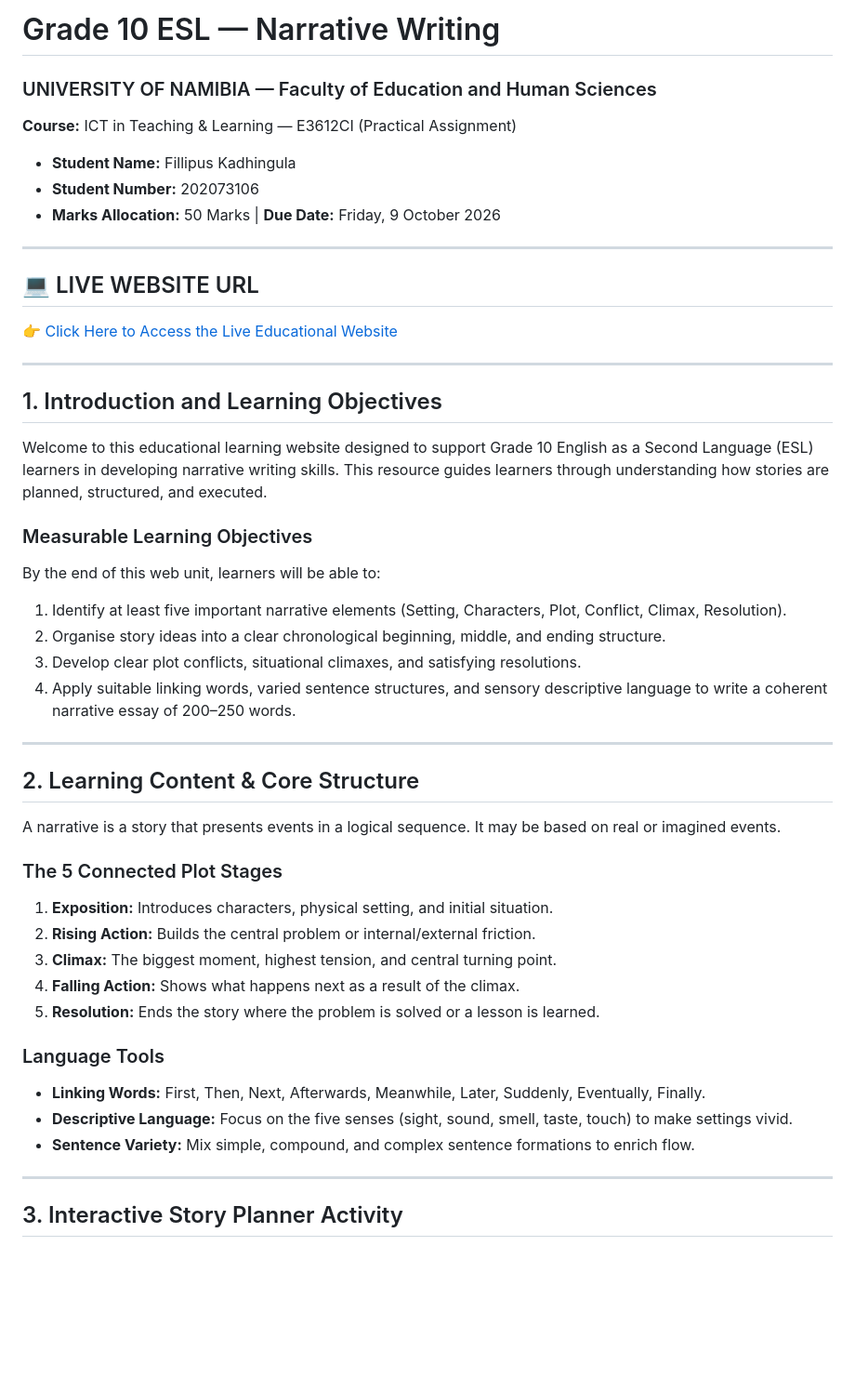
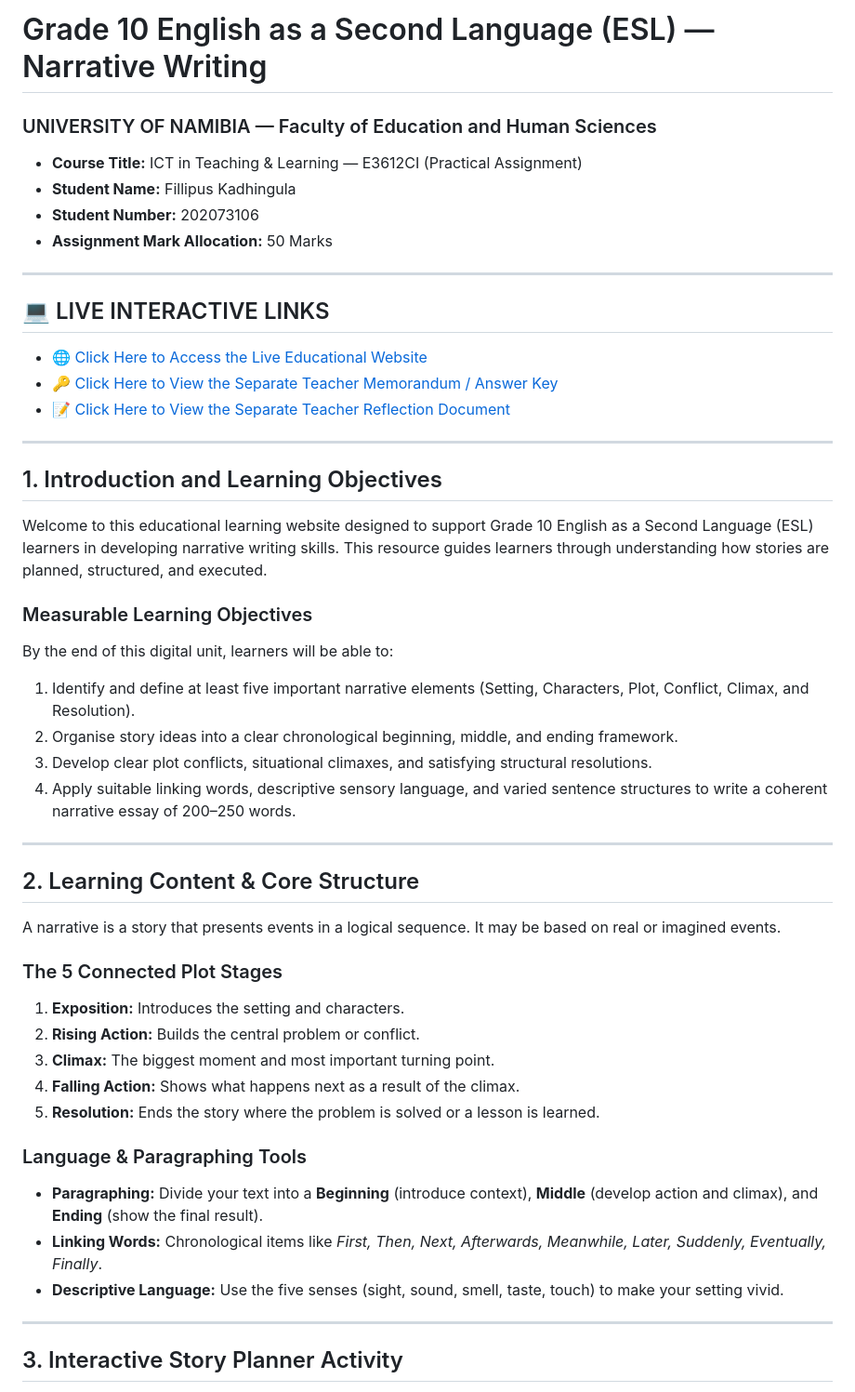
Before and after one commit to kadhingulafillipus-prog/unam-ict-assignment, a Markdown page: README.md, the part around one of its changes. Shown at 93% size. Drawn GitHub-style; blank space fills up the shorter version.

```diff
--- a/README.md
+++ b/README.md
@@ -1,14 +1,16 @@
-# Grade 10 ESL — Narrative Writing
+# Grade 10 English as a Second Language (ESL) — Narrative Writing
 ### UNIVERSITY OF NAMIBIA — Faculty of Education and Human Sciences
-**Course:** ICT in Teaching & Learning — E3612CI (Practical Assignment)
+* **Course Title:** ICT in Teaching & Learning — E3612CI (Practical Assignment)
 * **Student Name:** Fillipus Kadhingula
 * **Student Number:** 202073106
-* **Marks Allocation:** 50 Marks | **Due Date:** Friday, 9 October 2026
+* **Assignment Mark Allocation:** 50 Marks
 
 ---
 
-## 💻 LIVE WEBSITE URL
-👉 [Click Here to Access the Live Educational Website](https://github.io)
+## 💻 LIVE INTERACTIVE LINKS
+* 🌐 [Click Here to Access the Live Educational Website](https://github.io)
+* 🔑 [Click Here to View the Separate Teacher Memorandum / Answer Key](https://github.com)
+* 📝 [Click Here to View the Separate Teacher Reflection Document](https://github.com)
 
 ---
 
@@ -16,11 +18,11 @@
 Welcome to this educational learning website designed to support Grade 10 English as a Second Language (ESL) learners in developing narrative writing skills. This resource guides learners through understanding how stories are planned, structured, and executed.
 
 ### Measurable Learning Objectives
-By the end of this web unit, learners will be able to:
-1. Identify at least five important narrative elements (Setting, Characters, Plot, Conflict, Climax, Resolution).
-2. Organise story ideas into a clear chronological beginning, middle, and ending structure.
-3. Develop clear plot conflicts, situational climaxes, and satisfying resolutions.
-4. Apply suitable linking words, varied sentence structures, and sensory descriptive language to write a coherent narrative essay of 200–250 words.
+By the end of this digital unit, learners will be able to:
+1. Identify and define at least five important narrative elements (Setting, Characters, Plot, Conflict, Climax, and Resolution).
+2. Organise story ideas into a clear chronological beginning, middle, and ending framework.
+3. Develop clear plot conflicts, situational climaxes, and satisfying structural resolutions.
+4. Apply suitable linking words, descriptive sensory language, and varied sentence structures to write a coherent narrative essay of 200–250 words.
 
 ---
 
@@ -28,16 +30,16 @@ By the end of this web unit, learners will be able to:
 A narrative is a story that presents events in a logical sequence. It may be based on real or imagined events.
 
 ### The 5 Connected Plot Stages
-1. **Exposition:** Introduces characters, physical setting, and initial situation.
-2. **Rising Action:** Builds the central problem or internal/external friction.
-3. **Climax:** The biggest moment, highest tension, and central turning point.
+1. **Exposition:** Introduces the setting and characters.
+2. **Rising Action:** Builds the central problem or conflict.
+3. **Climax:** The biggest moment and most important turning point.
 4. **Falling Action:** Shows what happens next as a result of the climax.
 5. **Resolution:** Ends the story where the problem is solved or a lesson is learned.
 
-### Language Tools
-* **Linking Words:** First, Then, Next, Afterwards, Meanwhile, Later, Suddenly, Eventually, Finally.
-* **Descriptive Language:** Focus on the five senses (sight, sound, smell, taste, touch) to make settings vivid.
-* **Sentence Variety:** Mix simple, compound, and complex sentence formations to enrich flow.
+### Language & Paragraphing Tools
+* **Paragraphing:** Divide your text into a **Beginning** (introduce context), **Middle** (develop action and climax), and **Ending** (show the final result).
+* **Linking Words:** Chronological items like *First, Then, Next, Afterwards, Meanwhile, Later, Suddenly, Eventually, Finally*.
+* **Descriptive Language:** Use the five senses (sight, sound, smell, taste, touch) to make your setting vivid.
 
 ---
 
```
Also changed, not shown: other parts of README.md (+36 -23 lines).
